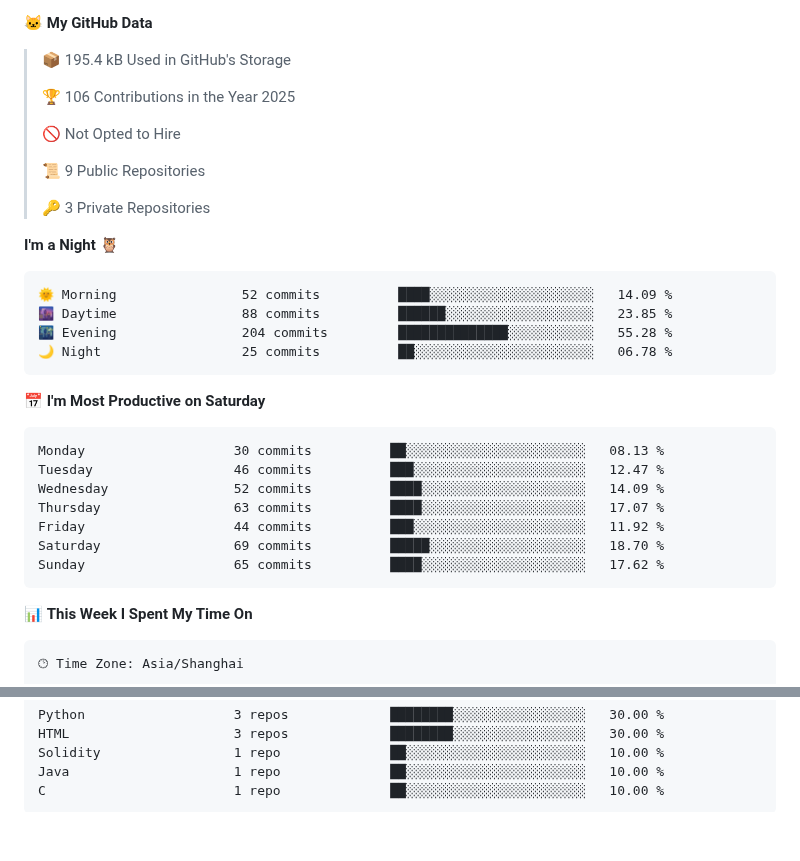
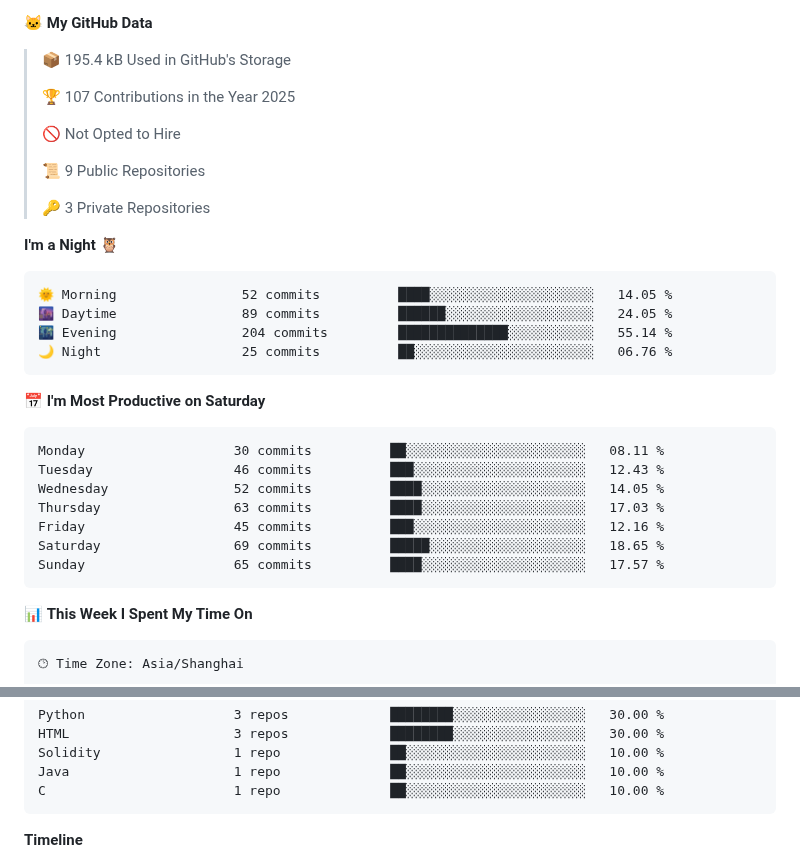
Before and after one commit to jackgdn/jackgdn, a Markdown page: README.md, 2 parts joined by grey strips. GitHub-like rendering; blank space fills up the shorter version.

Commit message:
Updated with Dev Metrics

````diff
--- a/README.md
+++ b/README.md
@@ -9,7 +9,7 @@
 
 > 📦 195.4 kB Used in GitHub's Storage
  >
-> 🏆 106 Contributions in the Year 2025
+> 🏆 107 Contributions in the Year 2025
  >
 > 🚫 Not Opted to Hire
  >
@@ -20,21 +20,21 @@
 **I'm a Night 🦉**
 
 ```text
-🌞 Morning                52 commits          ████░░░░░░░░░░░░░░░░░░░░░   14.09 %
-🌆 Daytime                88 commits          ██████░░░░░░░░░░░░░░░░░░░   23.85 %
-🌃 Evening                204 commits         ██████████████░░░░░░░░░░░   55.28 %
-🌙 Night                  25 commits          ██░░░░░░░░░░░░░░░░░░░░░░░   06.78 %
+🌞 Morning                52 commits          ████░░░░░░░░░░░░░░░░░░░░░   14.05 %
+🌆 Daytime                89 commits          ██████░░░░░░░░░░░░░░░░░░░   24.05 %
+🌃 Evening                204 commits         ██████████████░░░░░░░░░░░   55.14 %
+🌙 Night                  25 commits          ██░░░░░░░░░░░░░░░░░░░░░░░   06.76 %
 ```
 📅 **I'm Most Productive on Saturday**
 
 ```text
-Monday                   30 commits          ██░░░░░░░░░░░░░░░░░░░░░░░   08.13 %
-Tuesday                  46 commits          ███░░░░░░░░░░░░░░░░░░░░░░   12.47 %
-Wednesday                52 commits          ████░░░░░░░░░░░░░░░░░░░░░   14.09 %
-Thursday                 63 commits          ████░░░░░░░░░░░░░░░░░░░░░   17.07 %
-Friday                   44 commits          ███░░░░░░░░░░░░░░░░░░░░░░   11.92 %
-Saturday                 69 commits          █████░░░░░░░░░░░░░░░░░░░░   18.70 %
-Sunday                   65 commits          ████░░░░░░░░░░░░░░░░░░░░░   17.62 %
+Monday                   30 commits          ██░░░░░░░░░░░░░░░░░░░░░░░   08.11 %
+Tuesday                  46 commits          ███░░░░░░░░░░░░░░░░░░░░░░   12.43 %
+Wednesday                52 commits          ████░░░░░░░░░░░░░░░░░░░░░   14.05 %
+Thursday                 63 commits          ████░░░░░░░░░░░░░░░░░░░░░   17.03 %
+Friday                   45 commits          ███░░░░░░░░░░░░░░░░░░░░░░   12.16 %
+Saturday                 69 commits          █████░░░░░░░░░░░░░░░░░░░░   18.65 %
+Sunday                   65 commits          ████░░░░░░░░░░░░░░░░░░░░░   17.57 %
 ```
 
 
@@ -80,4 +80,5 @@ C                        1 repo              ██░░░░░░░░░
 
 
 
+**Timeline**
 
````
Also changed, not shown: other parts of README.md (+4 -1 lines), assets/bar_graph.png (added).
